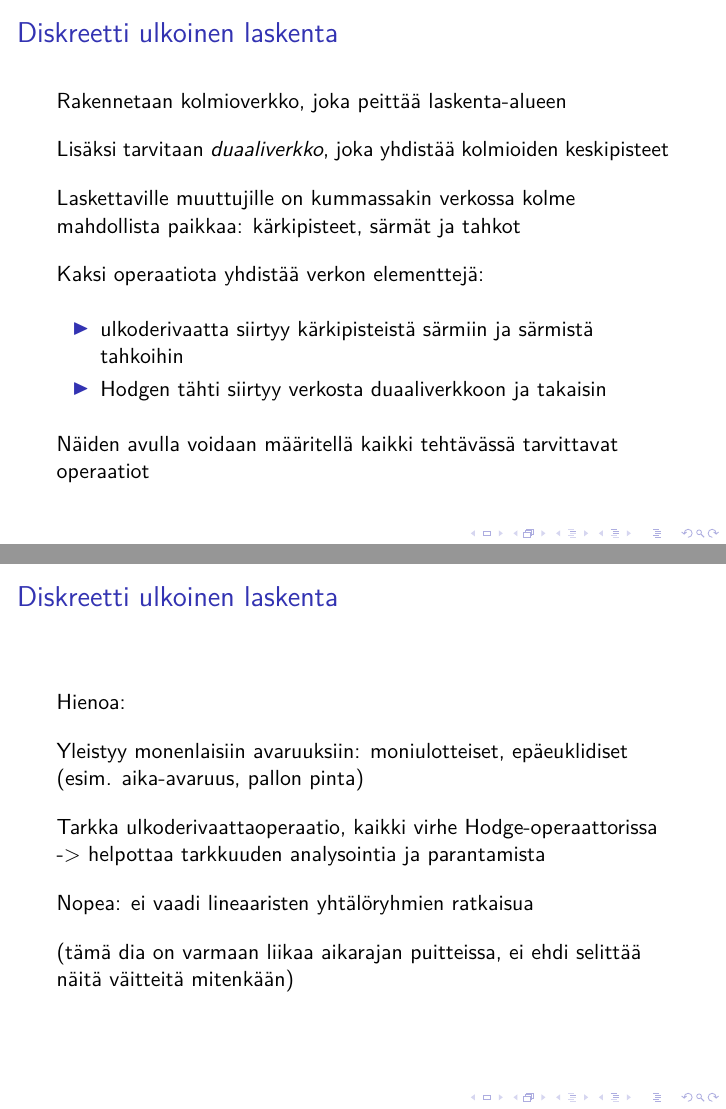
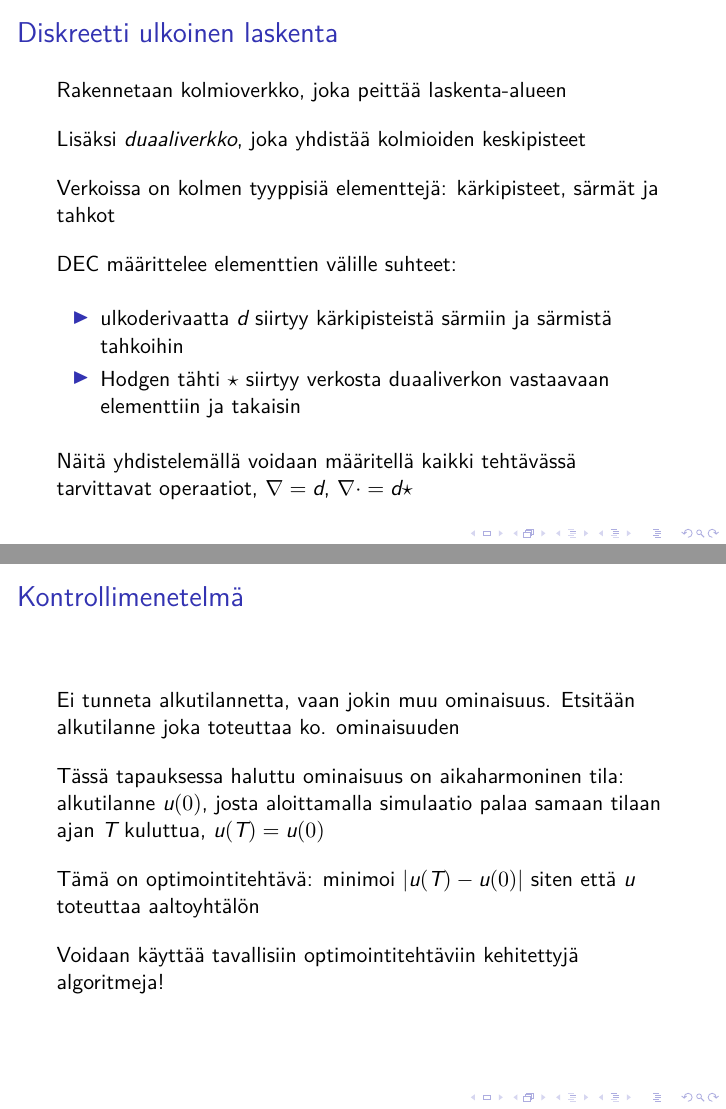
Before and after one commit to m0lentum/schoolwork, LaTeX slides (ties501/presentation.tex): pages 9 and 10 of 14 before the commit and pages 9 and 12 of 13 after it, joined at a grey line. Compiled offline with XeLaTeX.

Commit message:
ties501: Finish presentation, probably

```diff
--- a/ties501/presentation.tex
+++ b/ties501/presentation.tex
@@ -105,37 +74,20 @@
 
   \pause
 
-  Lisäksi tarvitaan \textit{duaaliverkko}, joka yhdistää kolmioiden keskipisteet
+  Lisäksi \textit{duaaliverkko}, joka yhdistää kolmioiden keskipisteet
 
   \pause
 
-  Laskettaville muuttujille on kummassakin verkossa kolme mahdollista paikkaa:
+  Verkoissa on kolmen tyyppisiä elementtejä:
   kärkipisteet, särmät ja tahkot
 
   \pause
 
-  Kaksi operaatiota yhdistää verkon elementtejä:
+  DEC määrittelee elementtien välille suhteet:
   \begin{itemize}
-    \item ulkoderivaatta siirtyy kärkipisteistä särmiin ja särmistä tahkoihin
-    \item Hodgen tähti siirtyy verkosta duaaliverkkoon ja takaisin
+    \item ulkoderivaatta $d$ siirtyy kärkipisteistä särmiin ja särmistä tahkoihin
+    \item Hodgen tähti $\star$ siirtyy verkosta duaaliverkon vastaavaan elementtiin ja takaisin
   \end{itemize}
 
-  Näiden avulla voidaan määritellä kaikki tehtävässä tarvittavat operaatiot
-\end{frame}
-
-\begin{frame}
-  \frametitle{Diskreetti ulkoinen laskenta}
-  Hienoa:
-
-  Yleistyy monenlaisiin avaruuksiin:
-  moniulotteiset, epäeuklidiset
-  (esim. aika-avaruus, pallon pinta)
-
-  Tarkka ulkoderivaattaoperaatio, kaikki virhe Hodge-operaattorissa
-  -> helpottaa tarkkuuden analysointia ja parantamista
-
-  Nopea: ei vaadi lineaaristen yhtälöryhmien ratkaisua
-
-  (tämä dia on varmaan liikaa aikarajan puitteissa,
-  ei ehdi selittää näitä väitteitä mitenkään)
-\end{frame}
+  Näitä yhdistelemällä voidaan määritellä kaikki tehtävässä tarvittavat operaatiot,
+  $\nabla = d$, $\nabla \cdot = d \star$
@@ -158,8 +96,14 @@
 \begin{frame}
   \frametitle{Kontrollimenetelmä}
 
-  Etsitään aikaharmoninen tila: alkutilanne, josta aloittamalla
-  simulaatio palaa samaan tilaan ajan $T$ kuluttua
+  Ei tunneta alkutilannetta, vaan jokin muu ominaisuus.
+  Etsitään alkutilanne joka toteuttaa ko. ominaisuuden
+
+  \pause
+
+  Tässä tapauksessa haluttu ominaisuus on aikaharmoninen tila:
+  alkutilanne $u(0)$, josta aloittamalla
+  simulaatio palaa samaan tilaan ajan $T$ kuluttua, $u(T) = u(0)$
 
   \pause
 
```
Also changed, not shown: ties501/presentation.tex (53 more changed lines).
